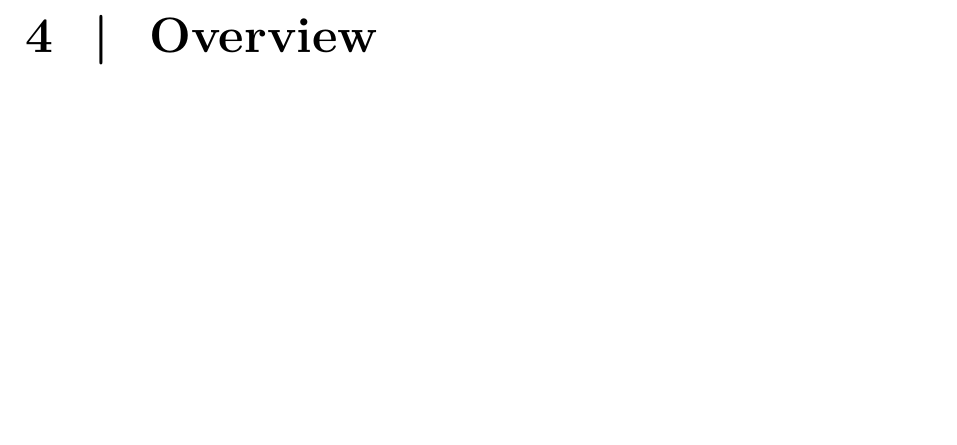
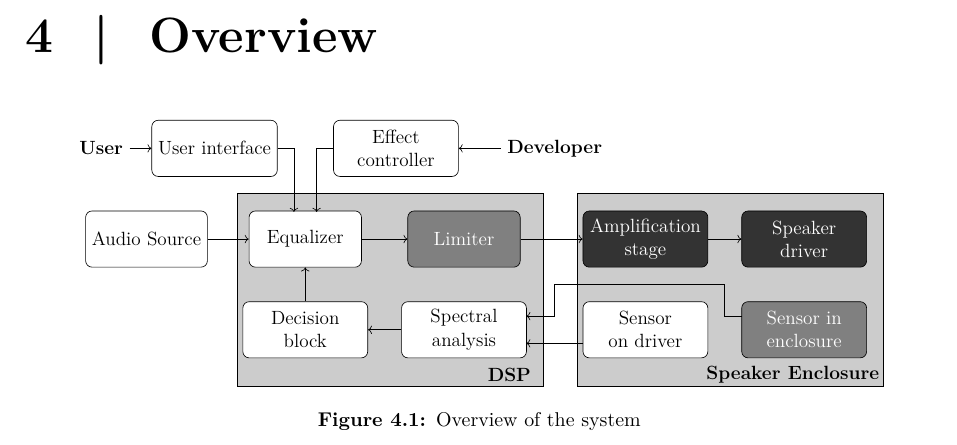
Before and after one commit to DieUbermensch/P6, a LaTeX thesis (Rapport/main.tex, which reads Rapport/00setup/Tikz.tex, Rapport/1Chapters/2Requirements/Overview.tex, Rapport/figures/SystemOverview.tex): part of page 14 of 27, cut so that both start at the same text, the shorter picture padded with empty space. Compiled offline with pdfLaTeX; TikZ figures are drawn from their code, not taken from saved files.

Commit message:
Tilføjet billede

```diff
--- a/Rapport/00setup/Tikz.tex
+++ b/Rapport/00setup/Tikz.tex
@@ -7,7 +7,8 @@
 
 \usetikzlibrary{external}
 \tikzexternalize[prefix=tikz/]
-
+\pgfdeclarelayer{bg}    % declare background layer
+\pgfsetlayers{bg,main}
 %\usepackage{silence}
 %\WarningsOff[pgfplots]
 %\WarningFilter{latex}{Marginpar on page}
@@ -15,9 +16,9 @@
 
 
 %%% Tikz Magic %%%
-\tikzstyle{block} = [draw, fill=blue!20, rectangle, minimum height=3em, minimum width=6em]
+\tikzstyle{block} = [draw,rounded corners , rectangle, minimum height=3em, minimum width=6em]
 \tikzstyle{Integrator} = [draw, fill=blue!20, rectangle, minimum height=5mm, minimum width=5mm]
-\tikzstyle{Twolineblock} = [draw, fill=blue!20, rectangle, minimum height=3em, minimum width=6em, text width = 6em, align=center]
+\tikzstyle{Twolineblock} = [draw,rounded corners , rectangle, minimum height=3em, minimum width=6em, text width = 6em, align=center]
 \tikzstyle{sum} = [draw, fill=blue!20, circle, node distance=1cm]
 \tikzstyle{input} = [coordinate]
 \tikzstyle{output} = [coordinate]
--- a/Rapport/1Chapters/2Requirements/Overview.tex
+++ b/Rapport/1Chapters/2Requirements/Overview.tex
@@ -1 +1,10 @@
 \chapter{Overview}
+
+\begin{figure}[H]
+\centering
+\tikzsetnextfilename{SystemOverview}
+\scalebox{0.8}{
+\input{figures/SystemOverview.tex}}
+\caption{Overview of the system}
+\label{fig:SystemOverview}
+\end{figure}
--- /dev/null
+++ b/Rapport/figures/SystemOverview.tex
@@ -0,0 +1,53 @@
+\begin{tikzpicture}
+%% Kasser %%
+\node [block, fill=white] (AudioSource) at (0,0) {Audio Source};
+
+%% DSP %%
+\node [block, fill=white] (Equalizer) at ($(AudioSource)+(3.5,0)$) {Equalizer};
+\node [block, fill=gray,text=white] (Limiter) at ($(Equalizer)+(3.5,0)$) {Limiter};
+\node [Twolineblock, fill=white] (Decisionblock) at ($(Equalizer)+(0,-2)$) {Decision block};
+\node [Twolineblock, fill=white] (SpectralAnalysis) at ($(Decisionblock)+(3.5,0)$) {Spectral analysis};
+
+
+%% External %%
+\node [block, fill=white] (UserInterface) at ($(Equalizer)+(-2,2)$) {User interface};
+\node [Twolineblock, fill=white] (EffectController) at ($(Equalizer)+(2,2)$) {Effect controller};
+
+%% Speaker Enclosure %%
+\node [Twolineblock, fill=black!80,text=white] (Amplifier) at ($(Limiter)+(4,0)$) {Amplification stage};
+\node [Twolineblock, fill=black!80,text=white] (Driver) at ($(Amplifier)+(3.5,0)$) {Speaker driver};
+
+\node [Twolineblock, fill=white] (SensorDriver) at ($(Amplifier)+(0,-2)$) {Sensor on driver};
+\node [Twolineblock, fill=gray,text=white] (EnclosureDriver) at ($(Driver)+(0,-2)$) {Sensor in enclosure};
+
+\node (User) at ($(-2.5,0)+(UserInterface)$) {\textbf{User}};
+\draw[->] (User) -- (UserInterface);
+
+\node (Developer) at ($(3.5,0)+(EffectController)$) {\textbf{Developer}};
+\draw[<-] (EffectController) -- (Developer);
+
+%% Store Blokke %%
+\begin{pgfonlayer}{bg}
+\draw[thick, fill=black!20] ($(-1.50,1)+(Equalizer)$) -- ($(1.750,1)+(Limiter)$) -- ($(1.750,-1.25)+(SpectralAnalysis)$) -- ($(-1.50,-1.25)+(Decisionblock)$) -- ($(-1.50,1)+(Equalizer)$);
+\node (DSPtag) at ($(1,-1)+(SpectralAnalysis)$) {\textbf{DSP}};
+
+\draw[thick, fill=black!20] ($(-1.50,1)+(Amplifier)$) -- ($(1.750,1)+(Driver)$) -- ($(1.750,-1.25)+(EnclosureDriver)$) -- ($(-1.50,-1.25)+(SensorDriver)$) -- ($(-1.50,1)+(Amplifier)$);
+\node (DSPtag) at ($(-.25,-1)+(EnclosureDriver)$) {\textbf{Speaker Enclosure}};
+\end{pgfonlayer}
+
+%% Forbindelse %%
+\draw[->] (AudioSource) -- (Equalizer);
+\draw[->] (Equalizer) -- (Limiter);
+\draw[->] (Limiter) -- (Amplifier);
+\draw[->] (Amplifier) -- (Driver);
+
+\draw[->] (UserInterface) -| ($(Equalizer)+(-.25,.6)$);
+\draw[->] (EffectController) -| ($(Equalizer)+(.25,.6)$);
+
+\draw[->] ($(SensorDriver)+(-1.375,-0.3)$) -- ($(SpectralAnalysis)+(1.375,-0.3)$);
+
+\draw[->] ($(EnclosureDriver)+(-1.375,0.3)$) -- ($(EnclosureDriver)+(-1.75,0.3)$) -- ($(EnclosureDriver)+(-1.75,1)$) -- ($(EnclosureDriver)+(-5.5,1)$) |- ($(SpectralAnalysis)+(1.375,0.3)$);
+
+\draw[->] (SpectralAnalysis) -- (Decisionblock);
+\draw[->] (Decisionblock) -- (Equalizer);
+\end{tikzpicture}
```
Also changed, not shown: Rapport/tikz/SystemOverview.pdf (added).
